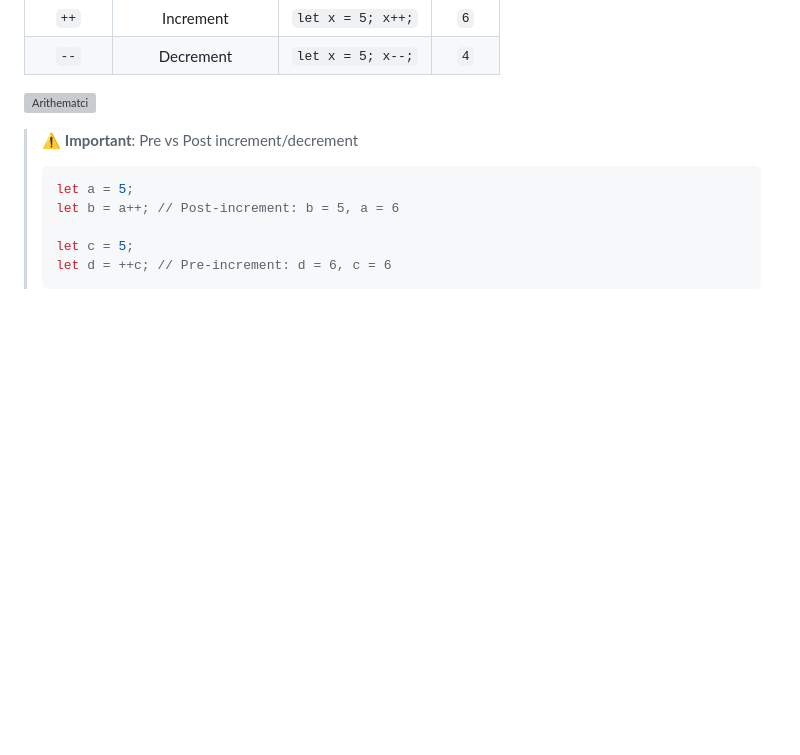
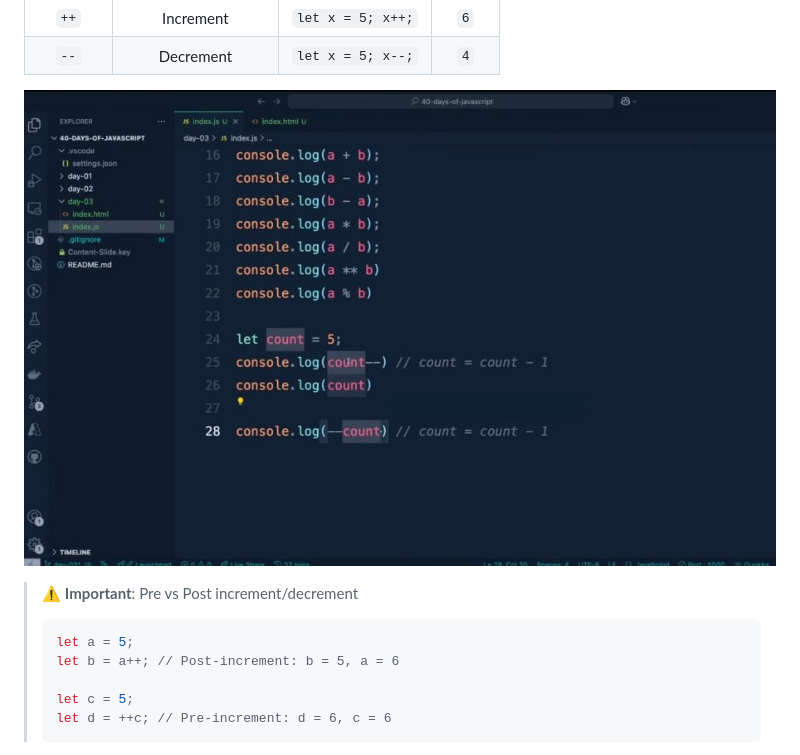
Before and after one commit to Neeraj05042001/40-Days-Javascript, a Markdown page: Day 03/README.md, the part around the change. GitHub-like rendering; blank space fills up the shorter version; grey boxes are pictures that could not be loaded.

Commit message:
image added

```diff
--- a/Day 03/README.md
+++ b/Day 03/README.md
@@ -45,7 +45,7 @@ Perform mathematical operations on numeric values.
 | `++` | Increment | `let x = 5; x++;` | `6` |
 | `--` | Decrement | `let x = 5; x--;` | `4` |
 
-![Arithematci](/images/arithem.jpg)
+![Arithematci](images/arithem.jpg)
 
 
 > ⚠️ **Important**: Pre vs Post increment/decrement
```
